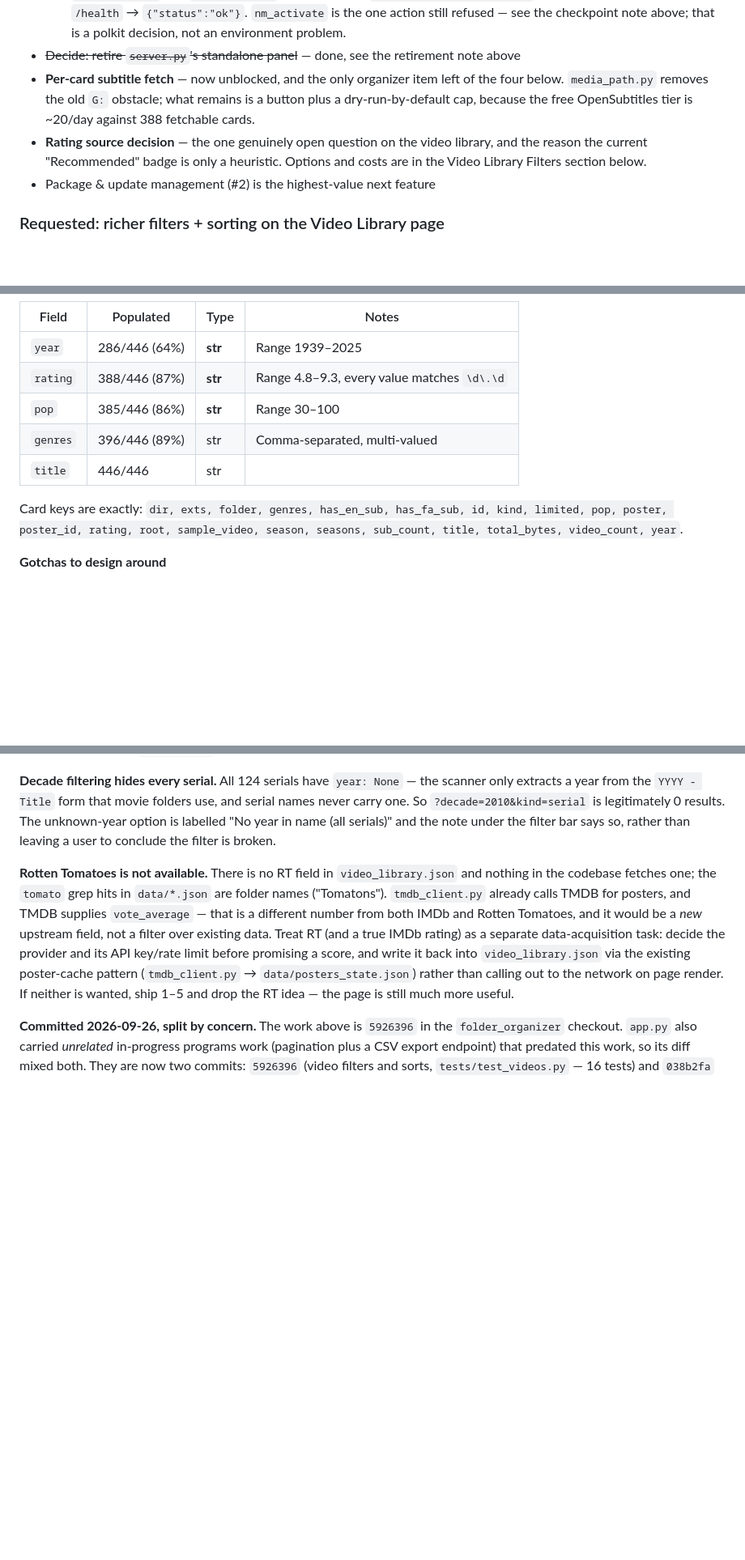
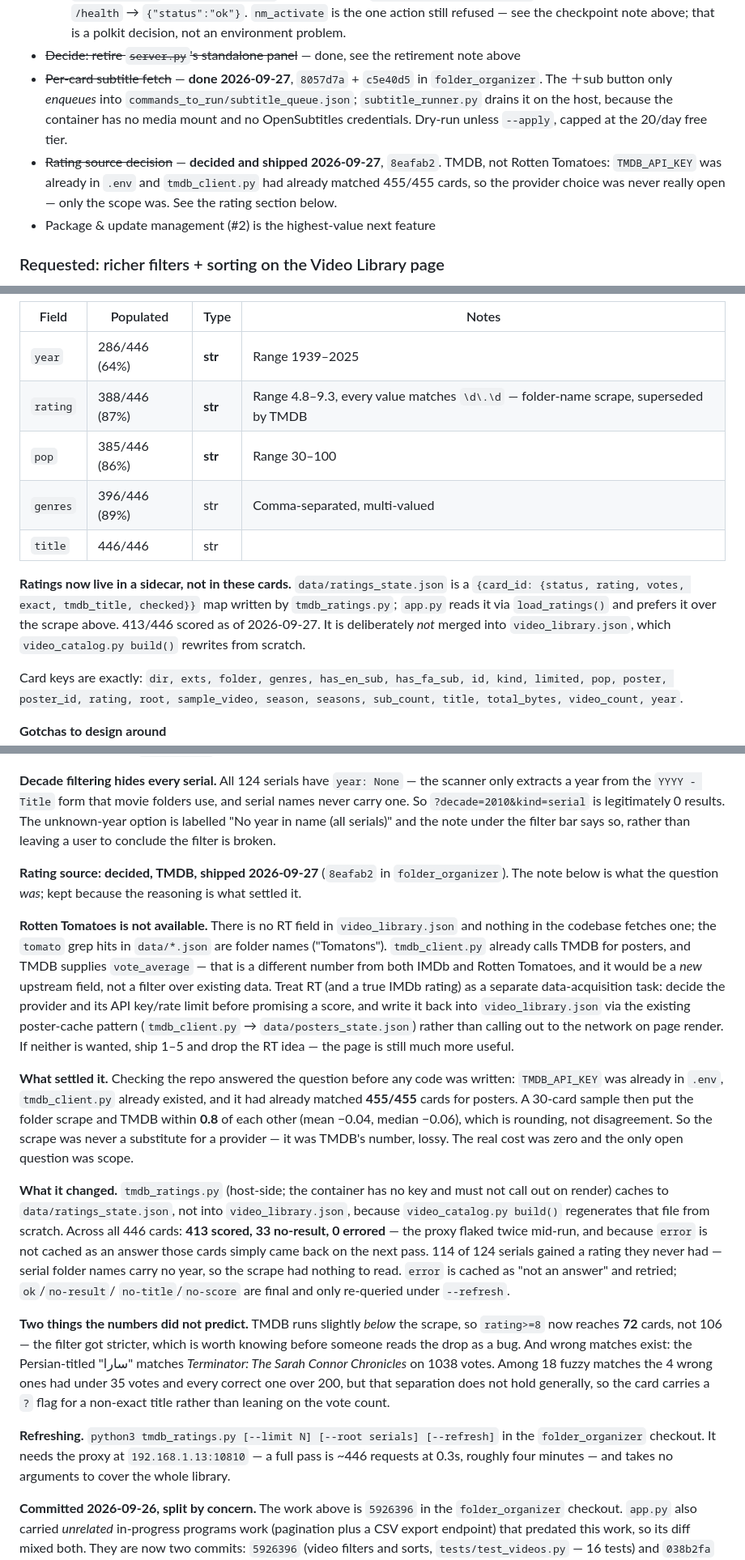
Before and after one commit to greatkourosh/system_manager, a Markdown page: docs/CONTINUATION.md, 3 parts joined by grey strips. Shown at 81% size. Drawn GitHub-style; blank space fills up the shorter version.

Commit message:
docs: the two open organizer items are both closed
The per-card subtitle fetch was already done (8057d7a, c5e40d5) and the
rating source is now decided and shipped (8eafab2), so the Next Steps list
had been wrong about both.

Records what actually settled the rating question, since it was a question
the repo could answer before any code was written: TMDB_API_KEY was already
in .env, tmdb_client.py already existed, and it had already matched 455/455
cards for posters.

Kept two things that are easy to misread later. The rating filter got
stricter, not looser — TMDB runs below the folder scrape, so rating>=8 now
reaches 72 cards rather than 106. And some TMDB matches are wrong in ways a
vote count does not catch, so the card carries its own flag.

Co-Authored-By: Claude Sonnet 4.6 <noreply@anthropic.com>

```diff
--- a/docs/CONTINUATION.md
+++ b/docs/CONTINUATION.md
@@ -380,13 +380,15 @@ port-4000 proxy.
      still refused — see the checkpoint note above; that is a polkit decision,
      not an environment problem.
 - ~~Decide: retire `server.py`'s standalone panel~~ — done, see the retirement note above
-- **Per-card subtitle fetch** — now unblocked, and the only organizer item left
-  of the four below. `media_path.py` removes the old `G:` obstacle; what remains
-  is a button plus a dry-run-by-default cap, because the free OpenSubtitles
-  tier is ~20/day against 388 fetchable cards.
-- **Rating source decision** — the one genuinely open question on the video
-  library, and the reason the current "Recommended" badge is only a heuristic.
-  Options and costs are in the Video Library Filters section below.
+- ~~Per-card subtitle fetch~~ — **done 2026-09-27**, `8057d7a` + `c5e40d5` in
+  `folder_organizer`. The ＋sub button only *enqueues* into
+  `commands_to_run/subtitle_queue.json`; `subtitle_runner.py` drains it on the
+  host, because the container has no media mount and no OpenSubtitles
+  credentials. Dry-run unless `--apply`, capped at the 20/day free tier.
+- ~~Rating source decision~~ — **decided and shipped 2026-09-27**, `8eafab2`.
+  TMDB, not Rotten Tomatoes: `TMDB_API_KEY` was already in `.env` and
+  `tmdb_client.py` had already matched 455/455 cards, so the provider choice
+  was never really open — only the scope was. See the rating section below.
 - Package & update management (#2) is the highest-value next feature
 
 ### Requested: richer filters + sorting on the Video Library page
@@ -410,10 +412,17 @@ so sorting has to be applied before the page slice to stay stable across pages.
 | Field | Populated | Type | Notes |
 |-------|-----------|------|-------|
 | `year` | 286/446 (64%) | **str** | Range 1939–2025 |
-| `rating` | 388/446 (87%) | **str** | Range 4.8–9.3, every value matches `\d\.\d` |
+| `rating` | 388/446 (87%) | **str** | Range 4.8–9.3, every value matches `\d\.\d` — folder-name scrape, superseded by TMDB |
 | `pop` | 385/446 (86%) | **str** | Range 30–100 |
 | `genres` | 396/446 (89%) | str | Comma-separated, multi-valued |
 | `title` | 446/446 | str | |
+
+**Ratings now live in a sidecar, not in these cards.** `data/ratings_state.json`
+is a `{card_id: {status, rating, votes, exact, tmdb_title, checked}}` map
+written by `tmdb_ratings.py`; `app.py` reads it via `load_ratings()` and prefers
+it over the scrape above. 413/446 scored as of 2026-09-27. It is deliberately
+*not* merged into `video_library.json`, which `video_catalog.py build()`
+rewrites from scratch.
 
 Card keys are exactly: `dir, exts, folder, genres, has_en_sub, has_fa_sub, id,
 kind, limited, pop, poster, poster_id, rating, root, sample_video, season,
@@ -480,6 +490,10 @@ is legitimately 0 results. The unknown-year option is labelled "No year in
 name (all serials)" and the note under the filter bar says so, rather than
 leaving a user to conclude the filter is broken.
 
+**Rating source: decided, TMDB, shipped 2026-09-27** (`8eafab2` in
+`folder_organizer`). The note below is what the question *was*; kept because
+the reasoning is what settled it.
+
 **Rotten Tomatoes is not available.** There is no RT field in
 `video_library.json` and nothing in the codebase fetches one; the `tomato` grep
 hits in `data/*.json` are folder names ("Tomatons"). `tmdb_client.py` already
@@ -491,6 +505,38 @@ before promising a score, and write it back into `video_library.json` via the
 existing poster-cache pattern (`tmdb_client.py` → `data/posters_state.json`)
 rather than calling out to the network on page render. If neither is wanted,
 ship 1–5 and drop the RT idea — the page is still much more useful.
+
+**What settled it.** Checking the repo answered the question before any code
+was written: `TMDB_API_KEY` was already in `.env`, `tmdb_client.py` already
+existed, and it had already matched **455/455** cards for posters. A 30-card
+sample then put the folder scrape and TMDB within **0.8** of each other (mean
+−0.04, median −0.06), which is rounding, not disagreement. So the scrape was
+never a substitute for a provider — it was TMDB's number, lossy. The real cost
+was zero and the only open question was scope.
+
+**What it changed.** `tmdb_ratings.py` (host-side; the container has no key and
+must not call out on render) caches to `data/ratings_state.json`, not into
+`video_library.json`, because `video_catalog.py build()` regenerates that file
+from scratch. Across all 446 cards: **413 scored, 33 no-result, 0 errored** — the
+proxy flaked twice mid-run, and because `error` is not cached as an answer
+those cards simply came back on the next pass. 114 of 124 serials gained a rating they
+never had — serial folder names carry no year, so the scrape had nothing to
+read. `error` is cached as "not an answer" and retried; `ok`/`no-result`/
+`no-title`/`no-score` are final and only re-queried under `--refresh`.
+
+**Two things the numbers did not predict.** TMDB runs slightly *below* the
+scrape, so `rating>=8` now reaches **72** cards, not 106 — the filter got
+stricter, which is worth knowing before someone reads the drop as a bug. And
+wrong matches exist: the Persian-titled "سارا" matches *Terminator: The Sarah
+Connor Chronicles* on 1038 votes. Among 18 fuzzy matches the 4 wrong ones had
+under 35 votes and every correct one over 200, but that separation does not
+hold generally, so the card carries a `?` flag for a non-exact title rather
+than leaning on the vote count.
+
+**Refreshing.** `python3 tmdb_ratings.py [--limit N] [--root serials]
+[--refresh]` in the `folder_organizer` checkout. It needs the proxy at
+`192.168.1.13:10810` — a full pass is ~446 requests at 0.3s, roughly four
+minutes — and takes no arguments to cover the whole library.
 
 **Committed 2026-09-26, split by concern.** The work above is `5926396` in the
 `folder_organizer` checkout. `app.py` also carried *unrelated* in-progress
```
Also changed, not shown: other parts of docs/CONTINUATION.md (+2 -1 lines).
